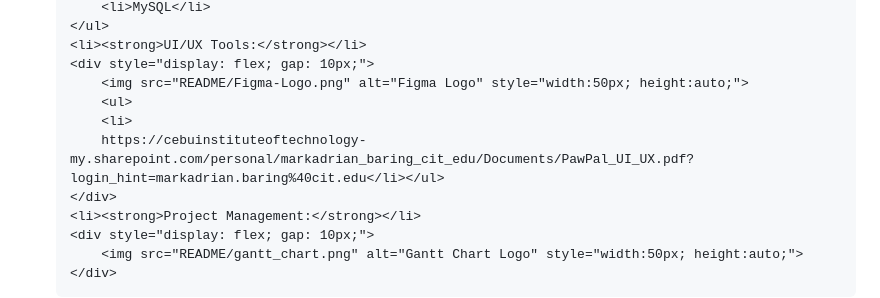
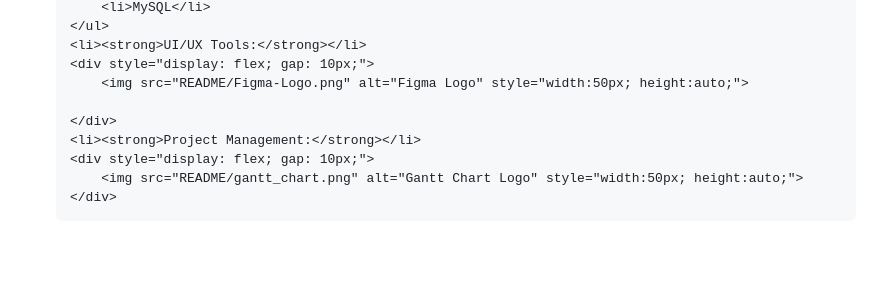
Before and after one commit to minagawaYuki/PawPal, a Markdown page: README.md, the part around the change. Drawn GitHub-style; blank space fills up the shorter version.

```diff
--- a/README.md
+++ b/README.md
@@ -91,9 +91,7 @@
     <li><strong>UI/UX Tools:</strong></li>
     <div style="display: flex; gap: 10px;">
         <img src="README/Figma-Logo.png" alt="Figma Logo" style="width:50px; height:auto;">
-        <ul>
-        <li>
-        https://cebuinstituteoftechnology-my.sharepoint.com/personal/markadrian_baring_cit_edu/Documents/PawPal_UI_UX.pdf?login_hint=markadrian.baring%40cit.edu</li></ul>
+
     </div>
     <li><strong>Project Management:</strong></li>
     <div style="display: flex; gap: 10px;">
```
